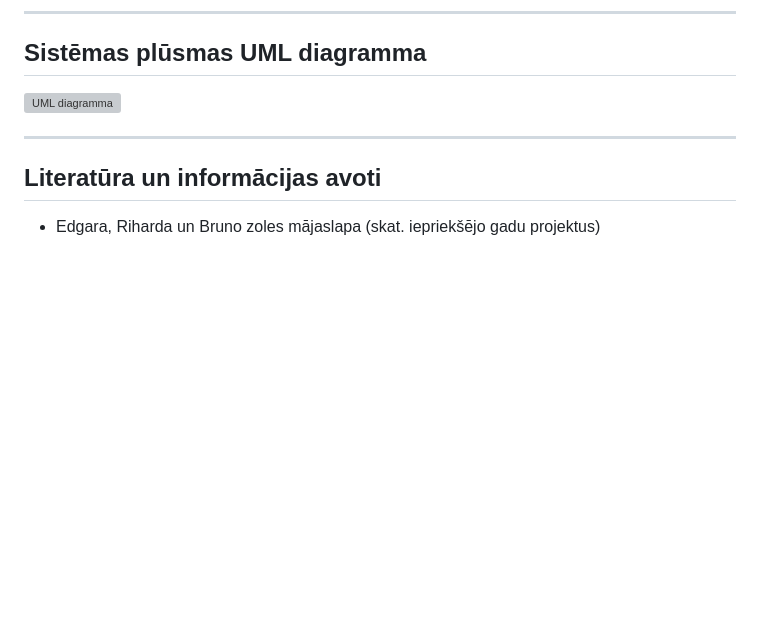
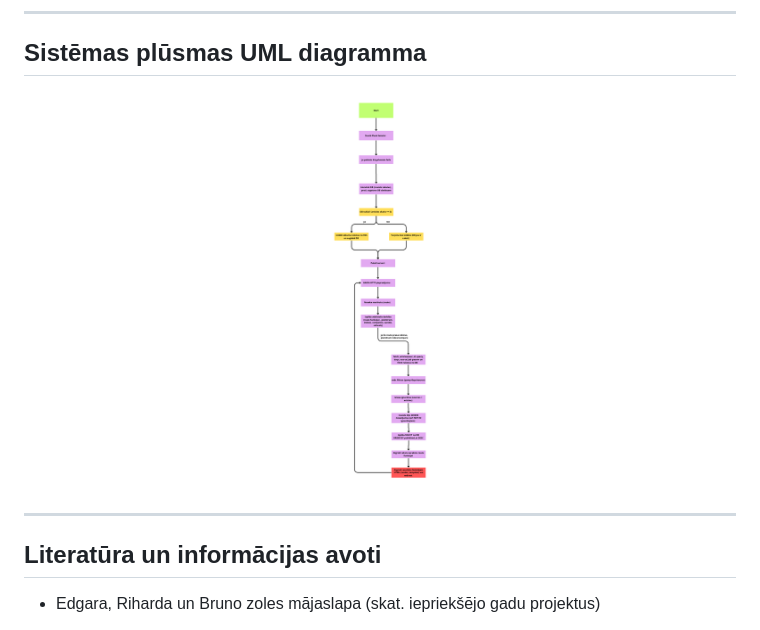
Before and after one commit to Rosols77/zinasapkopojums, a Markdown page: README.md, the part around the change. Rendered like a GitHub page; blank space fills up the shorter version; grey boxes are pictures that could not be loaded.

```diff
--- a/README.md
+++ b/README.md
@@ -129,7 +129,7 @@ Skolēni un studenti, kuri apgūst datu iegūšanu, tīmekļa lietotņu izstrād
 ---
 ## Sistēmas plūsmas UML diagramma
 
-![UML diagramma](images/Flowcharts.png)
+![UML diagramma](Flowcharts.png)
 
 ---
 
```
